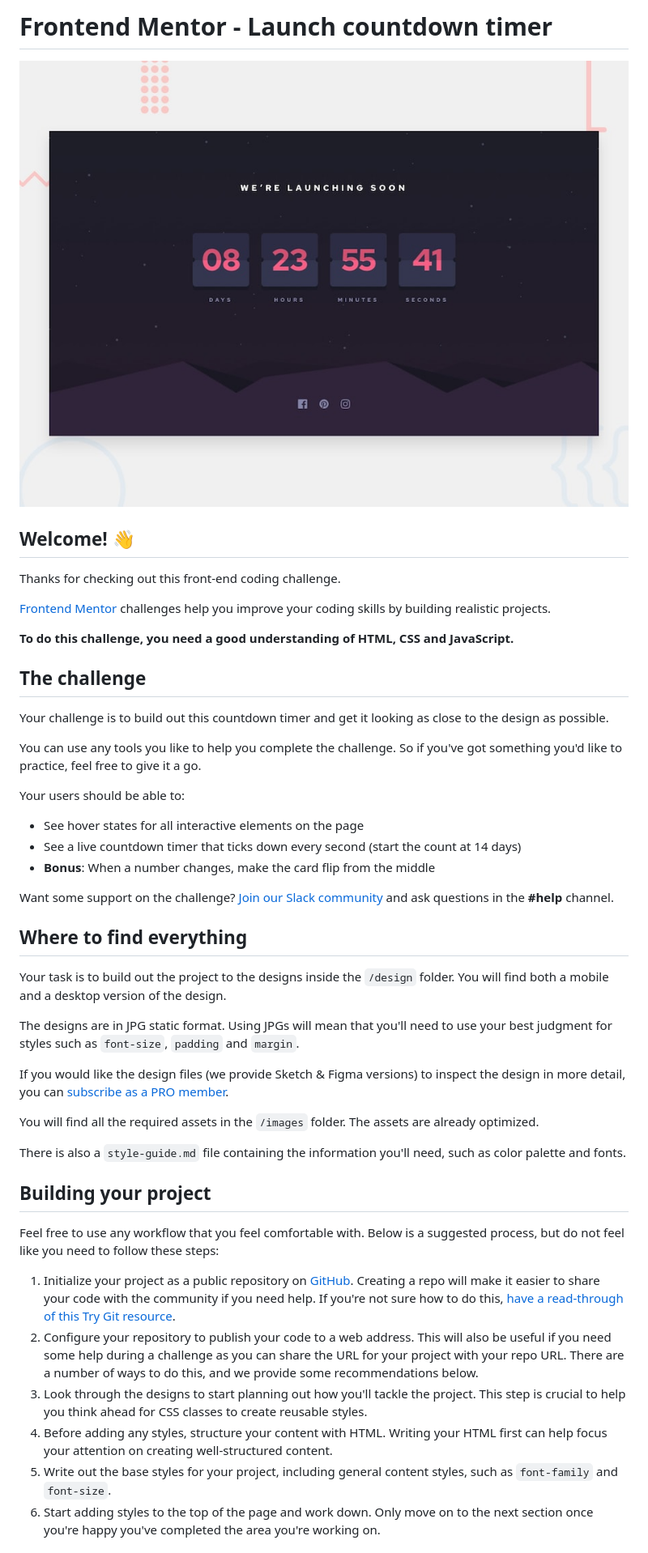
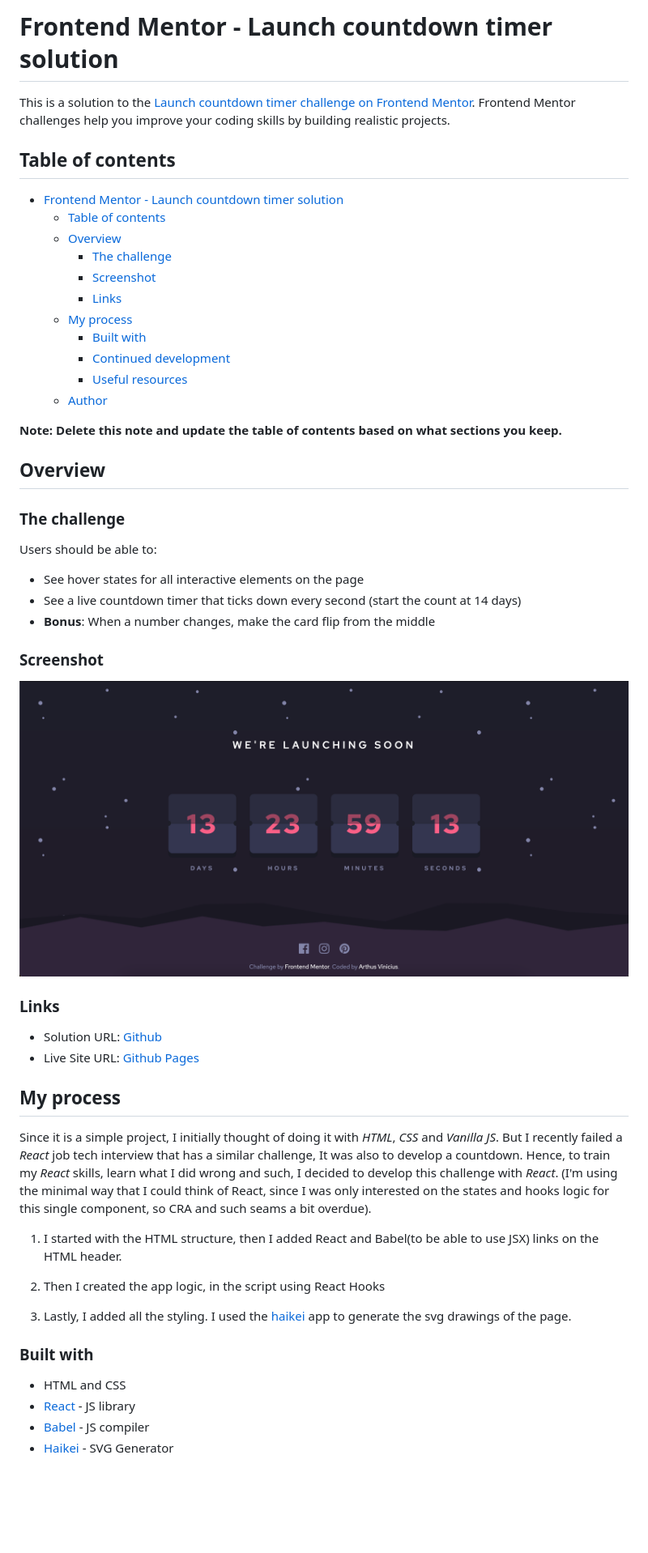
Before and after one commit to arthus05/fm-launch-countdown-timer, a Markdown page: README.md, the part around the change printed below. Shown: that part at 81% size. GitHub-like rendering; pictures changed too: screenshot.png (added); blank space fills up the shorter version.

Commit message:
doc: add submit README

```diff
--- a/README.md
+++ b/README.md
@@ -1,49 +1,55 @@
-# Frontend Mentor - Launch countdown timer
+# Frontend Mentor - Launch countdown timer solution
 
-![Design preview for the Launch countdown timer coding challenge](./design/desktop-preview.jpg)
+This is a solution to the [Launch countdown timer challenge on Frontend Mentor](https://www.frontendmentor.io/challenges/launch-countdown-timer-N0XkGfyz-). Frontend Mentor challenges help you improve your coding skills by building realistic projects.
 
-## Welcome! 👋
+## Table of contents
 
-Thanks for checking out this front-end coding challenge.
+- [Frontend Mentor - Launch countdown timer solution](#frontend-mentor---launch-countdown-timer-solution)
+  - [Table of contents](#table-of-contents)
+  - [Overview](#overview)
+    - [The challenge](#the-challenge)
+    - [Screenshot](#screenshot)
+    - [Links](#links)
+  - [My process](#my-process)
+    - [Built with](#built-with)
+    - [Continued development](#continued-development)
+    - [Useful resources](#useful-resources)
+  - [Author](#author)
 
-[Frontend Mentor](https://www.frontendmentor.io) challenges help you improve your coding skills by building realistic projects.
+**Note: Delete this note and update the table of contents based on what sections you keep.**
 
-**To do this challenge, you need a good understanding of HTML, CSS and JavaScript.**
+## Overview
 
-## The challenge
+### The challenge
 
-Your challenge is to build out this countdown timer and get it looking as close to the design as possible.
-
-You can use any tools you like to help you complete the challenge. So if you've got something you'd like to practice, feel free to give it a go.
-
-Your users should be able to:
+Users should be able to:
 
 - See hover states for all interactive elements on the page
 - See a live countdown timer that ticks down every second (start the count at 14 days)
 - **Bonus**: When a number changes, make the card flip from the middle
 
-Want some support on the challenge? [Join our Slack community](https://www.frontendmentor.io/slack) and ask questions in the **#help** channel.
+### Screenshot
 
-## Where to find everything
+![](./screenshot.png)
 
-Your task is to build out the project to the designs inside the `/design` folder. You will find both a mobile and a desktop version of the design.
+### Links
 
-The designs are in JPG static format. Using JPGs will mean that you'll need to use your best judgment for styles such as `font-size`, `padding` and `margin`.
+- Solution URL: [Github](https://github.com/arthus05/fm-launch-countdown-timer)
+- Live Site URL: [Github Pages](https://arthus05.github.io/fm-launch-countdown-timer/)
 
-If you would like the design files (we provide Sketch & Figma versions) to inspect the design in more detail, you can [subscribe as a PRO member](https://www.frontendmentor.io/pro).
+## My process
+Since it is a simple project, I initially thought of doing it with *HTML*, *CSS* and *Vanilla JS*. But I recently failed a *React* job tech interview that has a similar challenge, It was also to develop a countdown. Hence, to train my *React* skills, learn what I did wrong and such, I decided to develop this challenge with *React*. (I'm using the minimal way that I could think of React, since I was only interested on the states and hooks logic for this single component, so CRA and such seams a bit overdue).
 
-You will find all the required assets in the `/images` folder. The assets are already optimized.
+1) I started with the HTML structure, then I added React and Babel(to be able to use JSX) links on the HTML header.
 
-There is also a `style-guide.md` file containing the information you'll need, such as color palette and fonts.
+2) Then I created the app logic, in the script using React Hooks
 
-## Building your project
+3) Lastly, I added all the styling. I used the [haikei](https://app.haikei.app/) app to generate the svg drawings of the page.
 
-Feel free to use any workflow that you feel comfortable with. Below is a suggested process, but do not feel like you need to follow these steps:
+### Built with
 
-1. Initialize your project as a public repository on [GitHub](https://github.com/). Creating a repo will make it easier to share your code with the community if you need help. If you're not sure how to do this, [have a read-through of this Try Git resource](https://try.github.io/).
-2. Configure your repository to publish your code to a web address. This will also be useful if you need some help during a challenge as you can share the URL for your project with your repo URL. There are a number of ways to do this, and we provide some recommendations below.
-3. Look through the designs to start planning out how you'll tackle the project. This step is crucial to help you think ahead for CSS classes to create reusable styles.
-4. Before adding any styles, structure your content with HTML. Writing your HTML first can help focus your attention on creating well-structured content.
-5. Write out the base styles for your project, including general content styles, such as `font-family` and `font-size`.
-6. Start adding styles to the top of the page and work down. Only move on to the next section once you're happy you've completed the area you're working on.
+- HTML and CSS
+- [React](https://reactjs.org/) - JS library
+- [Babel](https://babeljs.io/) - JS compiler
+- [Haikei](https://app.haikei.app/) - SVG Generator
 
```
Also changed, not shown: other parts of README.md (+8 -38 lines), README-template.md (deleted, +0 -112 lines).
